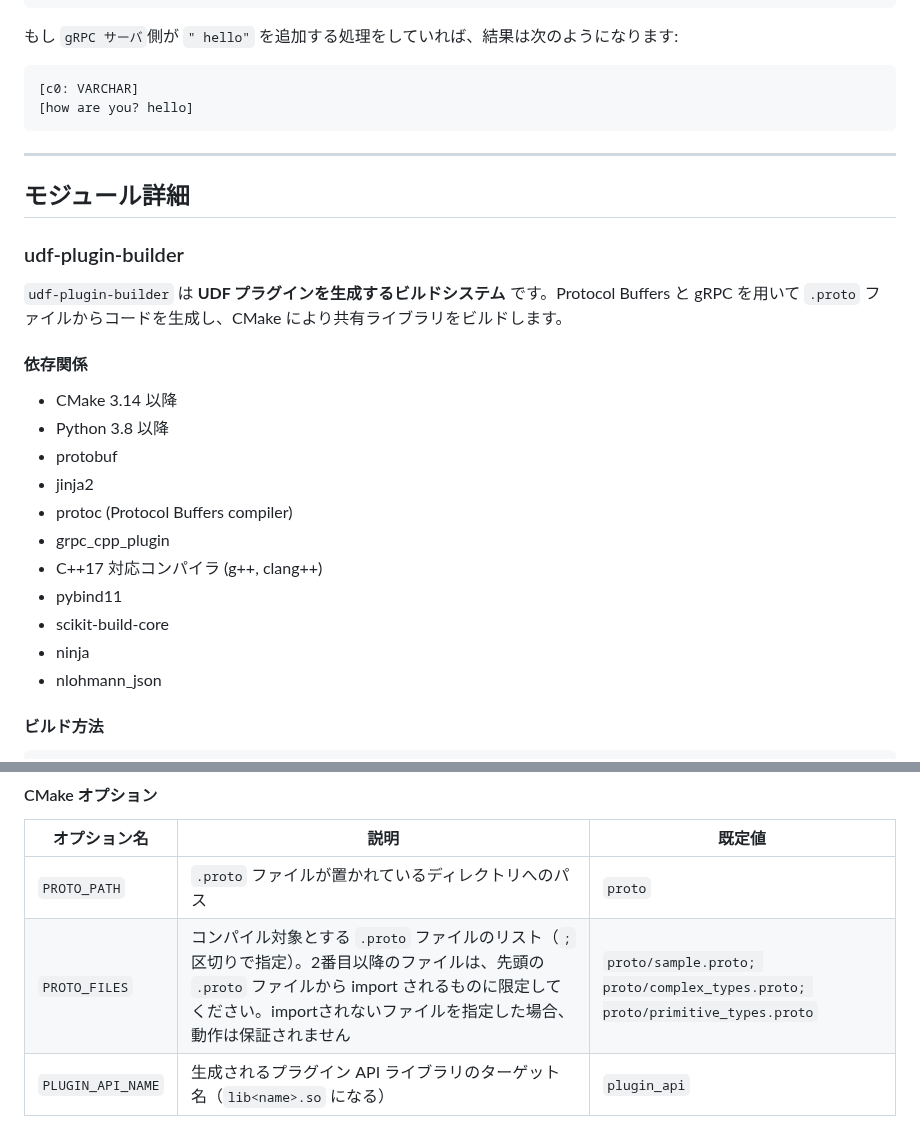
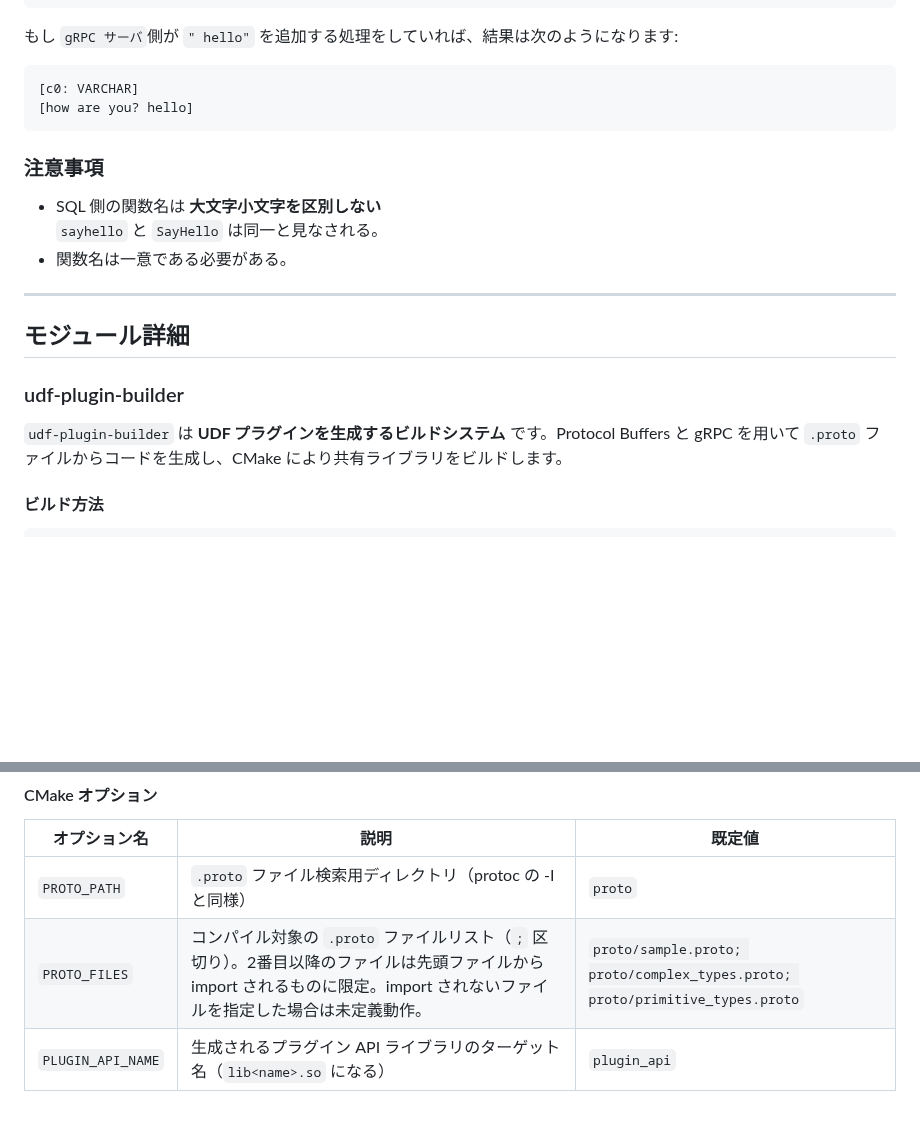
Before and after one commit to project-tsurugi/tsurugi-udf, a Markdown page: README.md, 2 parts joined by grey strips. Rendered like a GitHub page; blank space fills up the shorter version.

````diff
--- a/README.md
+++ b/README.md
@@ -75,6 +182,12 @@ SELECT sayhello(c0) FROM t;
 [how are you? hello]
 ```
 
+### 注意事項
+
+- SQL 側の関数名は **大文字小文字を区別しない**\
+  `sayhello` と `SayHello` は同一と見なされる。
+- 関数名は一意である必要がある。
+
 ______________________________________________________________________
 
 ## モジュール詳細
@@ -82,20 +195,6 @@ ______________________________________________________________________
 ### udf-plugin-builder
 
 `udf-plugin-builder` は **UDF プラグインを生成するビルドシステム** です。Protocol Buffers と gRPC を用いて `.proto` ファイルからコードを生成し、CMake により共有ライブラリをビルドします。
-
-#### 依存関係
-
-- CMake 3.14 以降
-- Python 3.8 以降
-- protobuf
-- jinja2
-- protoc (Protocol Buffers compiler)
-- grpc_cpp_plugin
-- C++17 対応コンパイラ (g++, clang++)
-- pybind11
-- scikit-build-core
-- ninja
-- nlohmann_json
 
 #### ビルド方法
 
@@ -114,9 +213,9 @@ make
 #### CMake オプション
 
 | オプション名 | 説明 | 既定値 |
-|---------------------|----------------------------------------------------------------------|--------|
-| `PROTO_PATH` | `.proto` ファイルが置かれているディレクトリへのパス | `proto` |
-| `PROTO_FILES` | コンパイル対象とする `.proto` ファイルのリスト（`;` 区切りで指定）。2番目以降のファイルは、先頭の `.proto` ファイルから import されるものに限定してください。importされないファイルを指定した場合、動作は保証されません | `proto/sample.proto; proto/complex_types.proto; proto/primitive_types.proto` |
+|--------------|------|--------|
+| `PROTO_PATH` | `.proto` ファイル検索用ディレクトリ（protoc の -I と同様） | `proto` |
+| `PROTO_FILES` | コンパイル対象の `.proto` ファイルリスト（`;` 区切り）。2番目以降のファイルは先頭ファイルから import されるものに限定。import されないファイルを指定した場合は未定義動作。 | `proto/sample.proto; proto/complex_types.proto; proto/primitive_types.proto` |
 | `PLUGIN_API_NAME` | 生成されるプラグイン API ライブラリのターゲット名（`lib<name>.so` になる） | `plugin_api` |
 
 詳細は [udf-plugin-builder/README.md](./udf-plugin-builder/README.md) を参照してください。
````
Also changed, not shown: other parts of README.md (+111 -4 lines).
